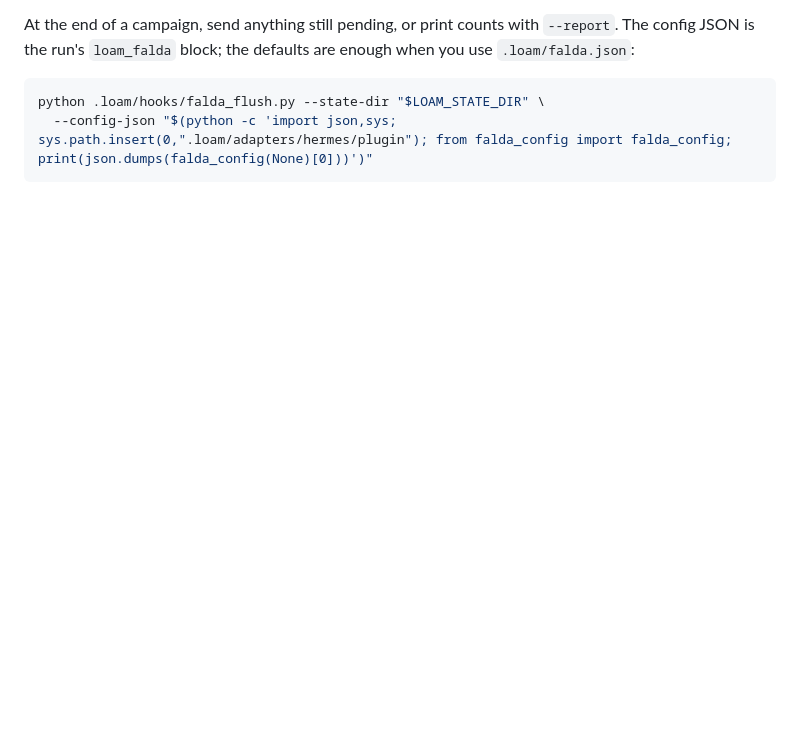
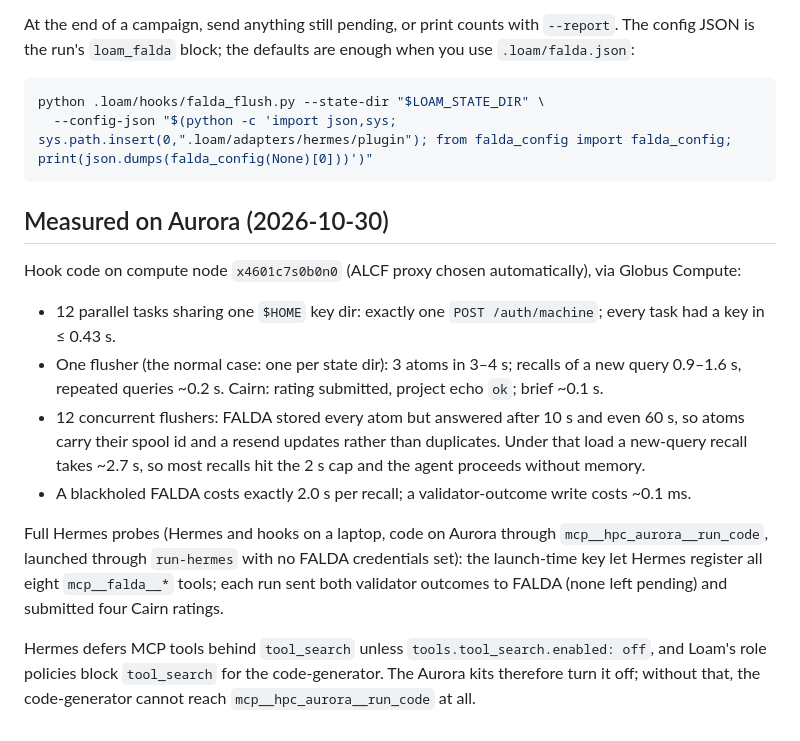
Before and after one commit to ramanathanlab/loam, a Markdown page: docs/falda.md, the part around the change. GitHub-like rendering; blank space fills up the shorter version.

Commit message:
docs: FALDA and Cairn measured on Aurora
Co-Authored-By: Claude Opus 5.5 <noreply@anthropic.com>

````diff
--- a/docs/falda.md
+++ b/docs/falda.md
@@ -112,3 +112,25 @@ is the run's `loam_falda` block; the defaults are enough when you use `.loam/fal
 python .loam/hooks/falda_flush.py --state-dir "$LOAM_STATE_DIR" \
   --config-json "$(python -c 'import json,sys; sys.path.insert(0,".loam/adapters/hermes/plugin"); from falda_config import falda_config; print(json.dumps(falda_config(None)[0]))')"
 ```
+
+## Measured on Aurora (2026-10-30)
+
+Hook code on compute node `x4601c7s0b0n0` (ALCF proxy chosen automatically), via Globus Compute:
+
+- 12 parallel tasks sharing one `$HOME` key dir: exactly one `POST /auth/machine`; every task had a key
+  in ≤ 0.43 s.
+- One flusher (the normal case: one per state dir): 3 atoms in 3–4 s; recalls of a new query
+  0.9–1.6 s, repeated queries ~0.2 s. Cairn: rating submitted, project echo `ok`; brief ~0.1 s.
+- 12 concurrent flushers: FALDA stored every atom but answered after 10 s and even 60 s, so atoms carry
+  their spool id and a resend updates rather than duplicates. Under that load a new-query recall takes
+  ~2.7 s, so most recalls hit the 2 s cap and the agent proceeds without memory.
+- A blackholed FALDA costs exactly 2.0 s per recall; a validator-outcome write costs ~0.1 ms.
+
+Full Hermes probes (Hermes and hooks on a laptop, code on Aurora through `mcp__hpc_aurora__run_code`,
+launched through `run-hermes` with no FALDA credentials set): the launch-time key let Hermes register
+all eight `mcp__falda__*` tools; each run sent both validator outcomes to FALDA (none left pending) and
+submitted four Cairn ratings.
+
+Hermes defers MCP tools behind `tool_search` unless `tools.tool_search.enabled: off`, and Loam's role
+policies block `tool_search` for the code-generator. The Aurora kits therefore turn it off; without
+that, the code-generator cannot reach `mcp__hpc_aurora__run_code` at all.
````
